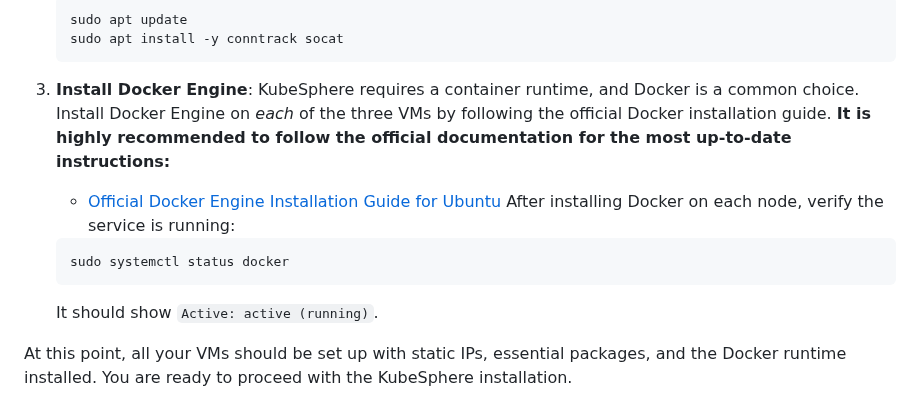
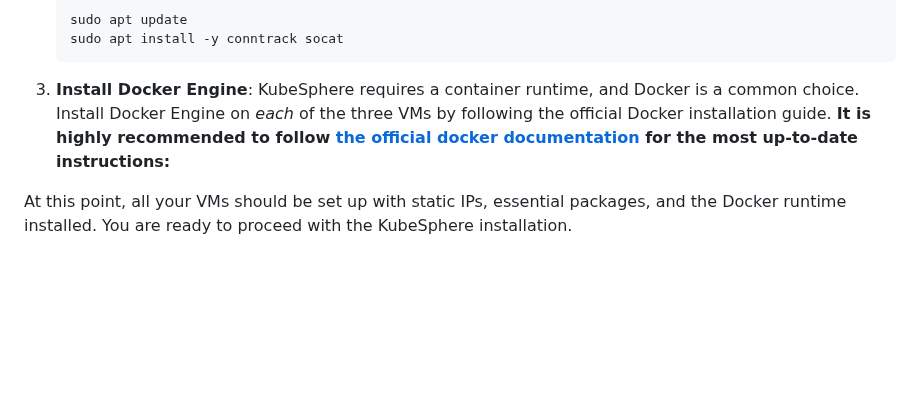
Before and after one commit to Vonrisen/mtd-cluster, a Markdown page: kubernetes_guide.md, the part around the change. Rendered like a GitHub page; blank space fills up the shorter version.

````diff
--- a/kubernetes_guide.md
+++ b/kubernetes_guide.md
@@ -28,13 +28,7 @@ Before installing KubeSphere, you need to set up your virtual machines and insta
     sudo apt install -y conntrack socat
     ```
 
-3.  **Install Docker Engine**: KubeSphere requires a container runtime, and Docker is a common choice. Install Docker Engine on *each* of the three VMs by following the official Docker installation guide. **It is highly recommended to follow the official documentation for the most up-to-date instructions:**
-    * [Official Docker Engine Installation Guide for Ubuntu](https://docs.docker.com/engine/install/ubuntu/)
-    After installing Docker on each node, verify the service is running:
-    ```bash
-    sudo systemctl status docker
-    ```
-    It should show `Active: active (running)`.
+3.  **Install Docker Engine**: KubeSphere requires a container runtime, and Docker is a common choice. Install Docker Engine on *each* of the three VMs by following the official Docker installation guide. **It is highly recommended to follow [the official docker documentation](https://docs.docker.com/engine/install/ubuntu/) for the most up-to-date instructions:**
 
 At this point, all your VMs should be set up with static IPs, essential packages, and the Docker runtime installed. You are ready to proceed with the KubeSphere installation.
 
````
